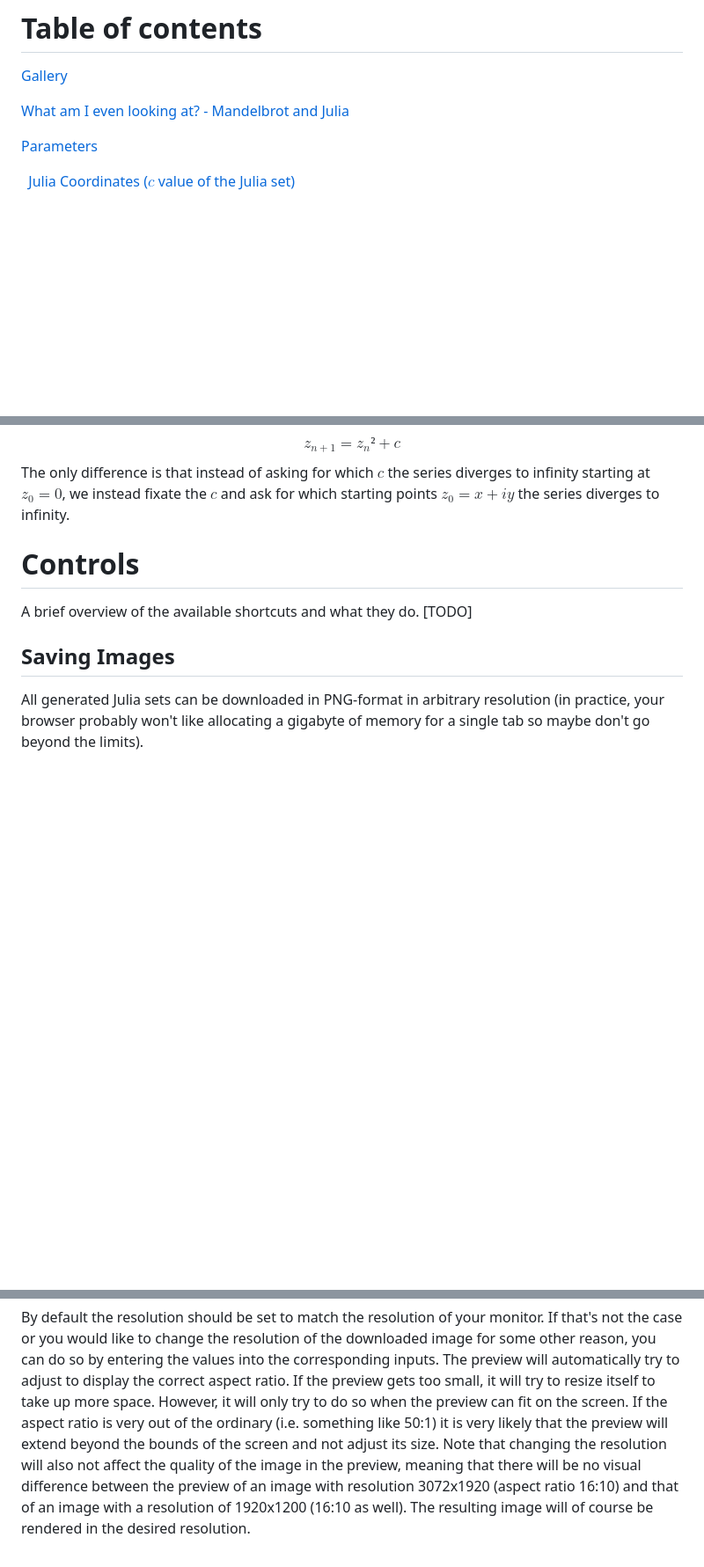
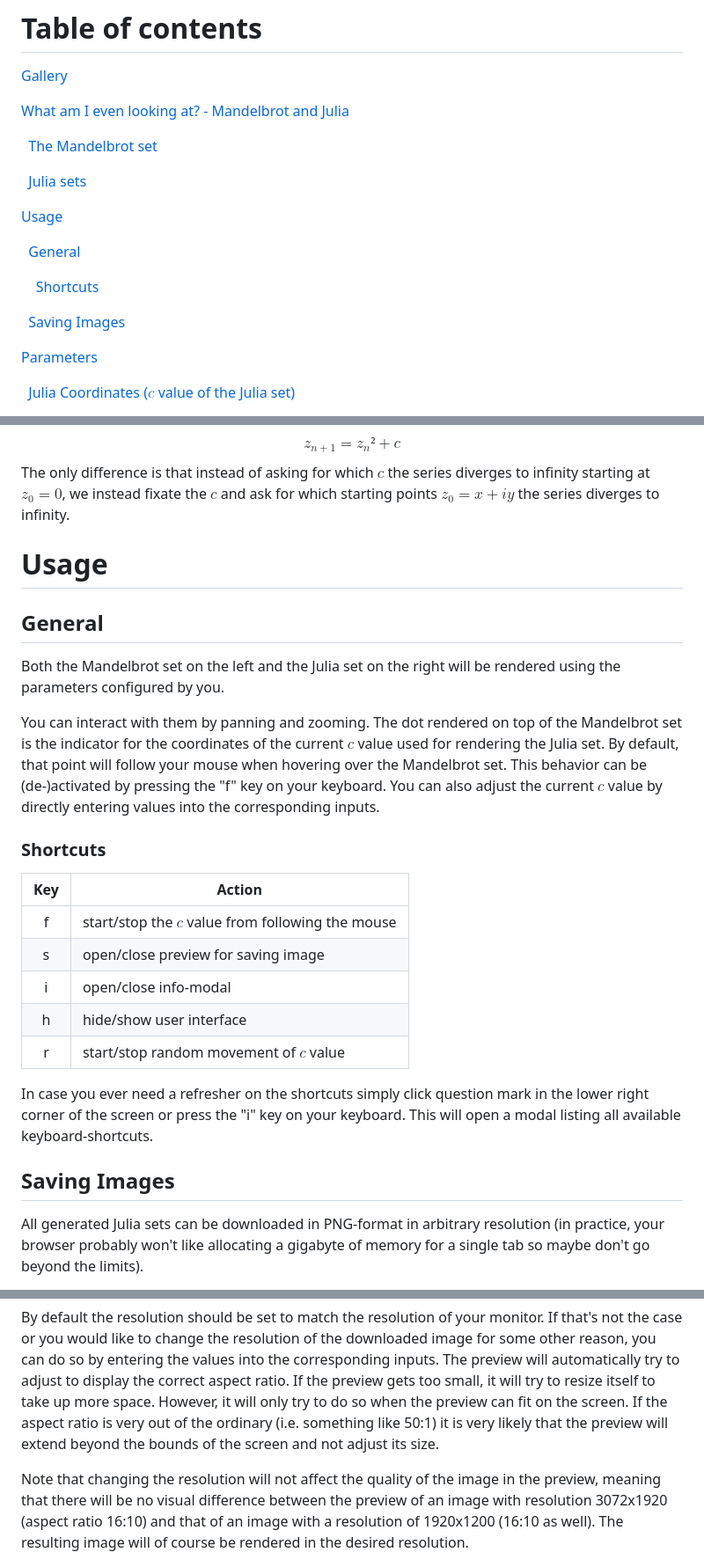
Before and after one commit to syn-ce/JuliaSetExplorer, a Markdown page: README.md, 3 parts joined by grey strips. Shown at 88% size. Rendered like a GitHub page; blank space fills up the shorter version.

Commit message:
readme: add shortcuts, extend table of contents, some formatting

```diff
--- a/README.md
+++ b/README.md
@@ -10,6 +10,18 @@ Try it yourself: [click me](http://yesno.wtf)
 [Gallery](#gallery)
 
 [What am I even looking at? - Mandelbrot and Julia](#mandelbrot-and-julia)
+
+&nbsp;&nbsp;[The Mandelbrot set](#the-mandelbrot-set)
+
+&nbsp;&nbsp;[Julia sets](#julia-sets)
+
+[Usage](#usage)
+
+&nbsp;&nbsp;[General](#general)
+
+&nbsp;&nbsp;&nbsp;&nbsp;[Shortcuts](#shortcuts)
+
+&nbsp;&nbsp;[Saving Images](#saving-images)
 
 [Parameters](#parameters)
 
@@ -46,10 +58,25 @@ Julia sets are defined using the same sequence of complex numbers as the Mandelb
 $$z_{n+1}=z_n²+c$$
 The only difference is that instead of asking for which $c$ the series diverges to infinity starting at $z_0=0$, we instead fixate the $c$ and ask for which starting points $z_0=x+iy$ the series diverges to infinity.
 
-# Controls
+# Usage
 
-A brief overview of the available shortcuts and what they do.
-[TODO]
+## General
+
+Both the Mandelbrot set on the left and the Julia set on the right will be rendered using the parameters configured by you.
+
+You can interact with them by panning and zooming. The dot rendered on top of the Mandelbrot set is the indicator for the coordinates of the current $c$ value used for rendering the Julia set. By default, that point will follow your mouse when hovering over the Mandelbrot set. This behavior can be (de-)activated by pressing the "f" key on your keyboard. You can also adjust the current $c$ value by directly entering values into the corresponding inputs.
+
+### Shortcuts
+
+| Key | Action                                            |
+| :-: | ------------------------------------------------- |
+|  f  | start/stop the $c$ value from following the mouse |
+|  s  | open/close preview for saving image               |
+|  i  | open/close info-modal                             |
+|  h  | hide/show user interface                          |
+|  r  | start/stop random movement of $c$ value           |
+
+In case you ever need a refresher on the shortcuts simply click question mark in the lower right corner of the screen or press the "i" key on your keyboard. This will open a modal listing all available keyboard-shortcuts.
 
 ## Saving Images
 
@@ -63,7 +90,8 @@ If you are making use of CPU rendering this will take some time. A progress bar
 If you don't use CPU rendering (which is advised if it's not necessary) the render should, under most circumstances, finish after no longer than a couple of seconds at most and usually be perceived as instantaneous.
 
 By default the resolution should be set to match the resolution of your monitor. If that's not the case or you would like to change the resolution of the downloaded image for some other reason, you can do so by entering the values into the corresponding inputs. The preview will automatically try to adjust to display the correct aspect ratio. If the preview gets too small, it will try to resize itself to take up more space. However, it will only try to do so when the preview can fit on the screen. If the aspect ratio is very out of the ordinary (i.e. something like 50:1) it is very likely that the preview will extend beyond the bounds of the screen and not adjust its size.
-Note that changing the resolution will also not affect the quality of the image in the preview, meaning that there will be no visual difference between the preview of an image with resolution 3072x1920 (aspect ratio 16:10) and that of an image with a resolution of 1920x1200 (16:10 as well). The resulting image will of course be rendered in the desired resolution.
+
+Note that changing the resolution will not affect the quality of the image in the preview, meaning that there will be no visual difference between the preview of an image with resolution 3072x1920 (aspect ratio 16:10) and that of an image with a resolution of 1920x1200 (16:10 as well). The resulting image will of course be rendered in the desired resolution.
 
 ![example screenshot of the editor for / preview of the image to download](/imgs/controlsUI/downloadEditorAndPreview.png)
 
```
Also changed, not shown: other parts of README.md (+1 -1 lines).
